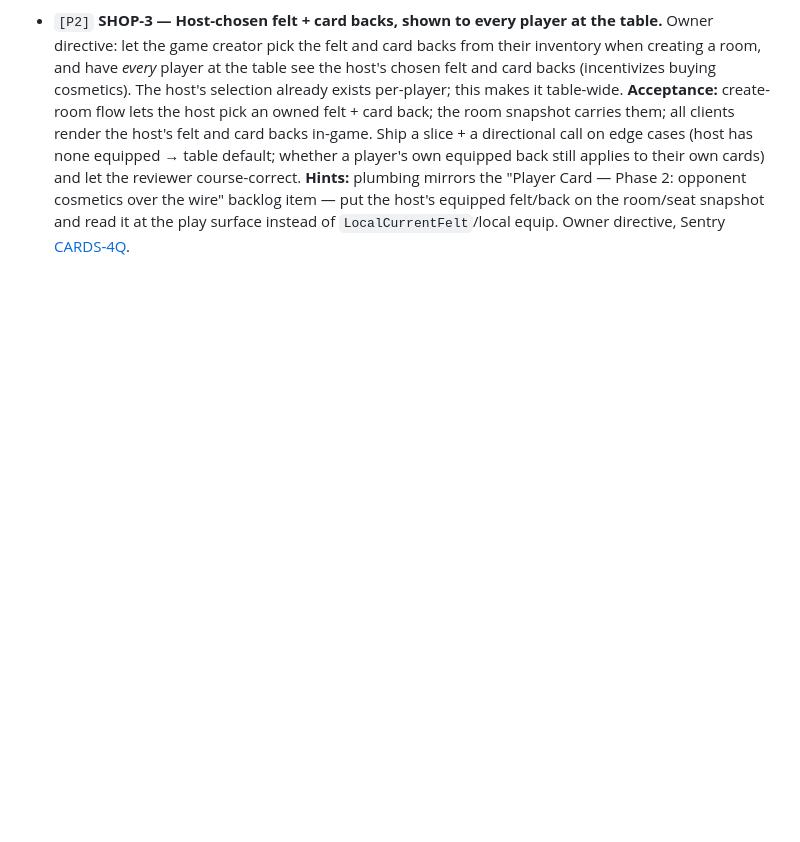
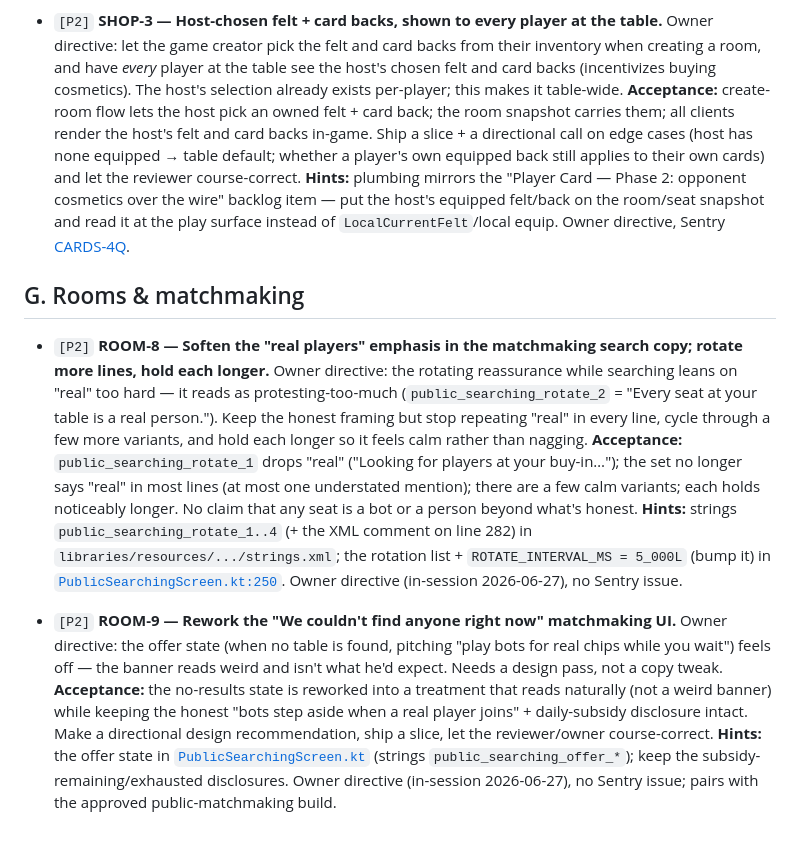
Before and after one commit to Elijah-Dangerfield/Cards, a Markdown page: docs/todo.md, the part around the change. Drawn GitHub-style; blank space fills up the shorter version.

Commit message:
docs(todo): ROOM-8/9 — matchmaking search copy + no-results UI
Owner directives (in-session 2026-06-27, no Sentry issue):
- ROOM-8 [P2] soften the "real players" emphasis in the rotating search
  copy; cycle through more lines and hold each longer
- ROOM-9 [P2] rework the "We couldn't find anyone right now" offer UI —
  the banner reads weird; needs a design pass, not a copy tweak

Co-Authored-By: Claude Opus 4.8 (1M context) <noreply@anthropic.com>

```diff
--- a/docs/todo.md
+++ b/docs/todo.md
@@ -60,3 +60,13 @@ _Other follow-ups live in [developer-todo.md](./developer-todo.md); deferred ide
 - `[P2]` **SHOP-3 — Host-chosen felt + card backs, shown to every player at the table.** Owner directive: let the game creator pick the felt and card backs from their inventory when creating a room, and have *every* player at the table see the host's chosen felt and card backs (incentivizes buying cosmetics). The host's selection already exists per-player; this makes it table-wide.
   **Acceptance:** create-room flow lets the host pick an owned felt + card back; the room snapshot carries them; all clients render the host's felt and card backs in-game. Ship a slice + a directional call on edge cases (host has none equipped → table default; whether a player's own equipped back still applies to their own cards) and let the reviewer course-correct.
   **Hints:** plumbing mirrors the "Player Card — Phase 2: opponent cosmetics over the wire" backlog item — put the host's equipped felt/back on the room/seat snapshot and read it at the play surface instead of `LocalCurrentFelt`/local equip. Owner directive, Sentry [CARDS-4Q](https://elijah-dangerfield.sentry.io/issues/CARDS-4Q).
+
+## G. Rooms & matchmaking
+
+- `[P2]` **ROOM-8 — Soften the "real players" emphasis in the matchmaking search copy; rotate more lines, hold each longer.** Owner directive: the rotating reassurance while searching leans on "real" too hard — it reads as protesting-too-much (`public_searching_rotate_2` = "Every seat at your table is a real person."). Keep the honest framing but stop repeating "real" in every line, cycle through a few more variants, and hold each longer so it feels calm rather than nagging.
+  **Acceptance:** `public_searching_rotate_1` drops "real" ("Looking for players at your buy-in…"); the set no longer says "real" in most lines (at most one understated mention); there are a few calm variants; each holds noticeably longer. No claim that any seat is a bot or a person beyond what's honest.
+  **Hints:** strings `public_searching_rotate_1..4` (+ the XML comment on line 282) in `libraries/resources/.../strings.xml`; the rotation list + `ROTATE_INTERVAL_MS = 5_000L` (bump it) in [`PublicSearchingScreen.kt:250`](features/rooms/impl/src/commonMain/kotlin/com/cards/features/rooms/impl/PublicSearchingScreen.kt). Owner directive (in-session 2026-06-27), no Sentry issue.
+
+- `[P2]` **ROOM-9 — Rework the "We couldn't find anyone right now" matchmaking UI.** Owner directive: the offer state (when no table is found, pitching "play bots for real chips while you wait") feels off — the banner reads weird and isn't what he'd expect. Needs a design pass, not a copy tweak.
+  **Acceptance:** the no-results state is reworked into a treatment that reads naturally (not a weird banner) while keeping the honest "bots step aside when a real player joins" + daily-subsidy disclosure intact. Make a directional design recommendation, ship a slice, let the reviewer/owner course-correct.
+  **Hints:** the offer state in [`PublicSearchingScreen.kt`](features/rooms/impl/src/commonMain/kotlin/com/cards/features/rooms/impl/PublicSearchingScreen.kt) (strings `public_searching_offer_*`); keep the subsidy-remaining/exhausted disclosures. Owner directive (in-session 2026-06-27), no Sentry issue; pairs with the approved public-matchmaking build.
```
